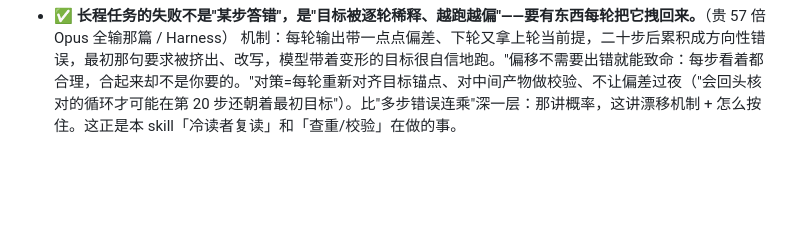
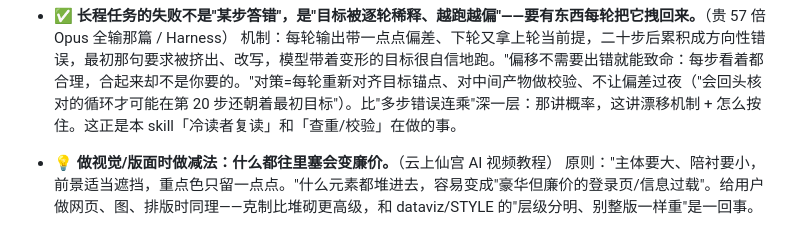
Before and after one commit to Natsu-zeroban/ai-frontier-daily, a Markdown page: skill/references/INSIGHTS.md, the part around the change. Rendered like a GitHub page; blank space fills up the shorter version.

Commit message:
INSIGHTS: 新增'做视觉做减法,别堆砌'(云上仙宫教程)

```diff
--- a/skill/references/INSIGHTS.md
+++ b/skill/references/INSIGHTS.md
@@ -49,3 +49,6 @@
 
 - ✅ **长程任务的失败不是"某步答错"，是"目标被逐轮稀释、越跑越偏"——要有东西每轮把它拽回来。**（贵 57 倍 Opus 全输那篇 / Harness）
   机制：每轮输出带一点点偏差、下轮又拿上轮当前提，二十步后累积成方向性错误，最初那句要求被挤出、改写，模型带着变形的目标很自信地跑。"偏移不需要出错就能致命：每步看着都合理，合起来却不是你要的。"对策=每轮重新对齐目标锚点、对中间产物做校验、不让偏差过夜（"会回头核对的循环才可能在第 20 步还朝着最初目标"）。比"多步错误连乘"深一层：那讲概率，这讲漂移机制 + 怎么按住。这正是本 skill「冷读者复读」和「查重/校验」在做的事。
+
+- 💡 **做视觉/版面时做减法：什么都往里塞会变廉价。**（云上仙宫 AI 视频教程）
+  原则："主体要大、陪衬要小，前景适当遮挡，重点色只留一点点。"什么元素都堆进去，容易变成"豪华但廉价的登录页/信息过载"。给用户做网页、图、排版时同理——克制比堆砌更高级，和 dataviz/STYLE 的"层级分明、别整版一样重"是一回事。
```
